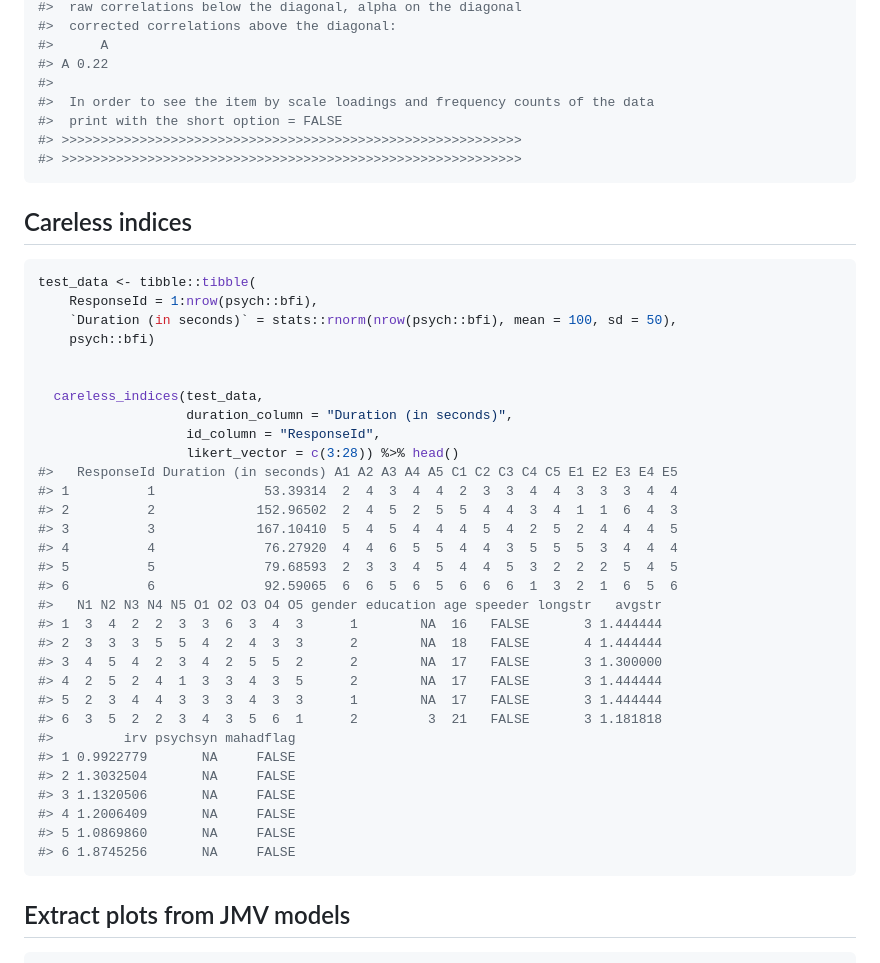
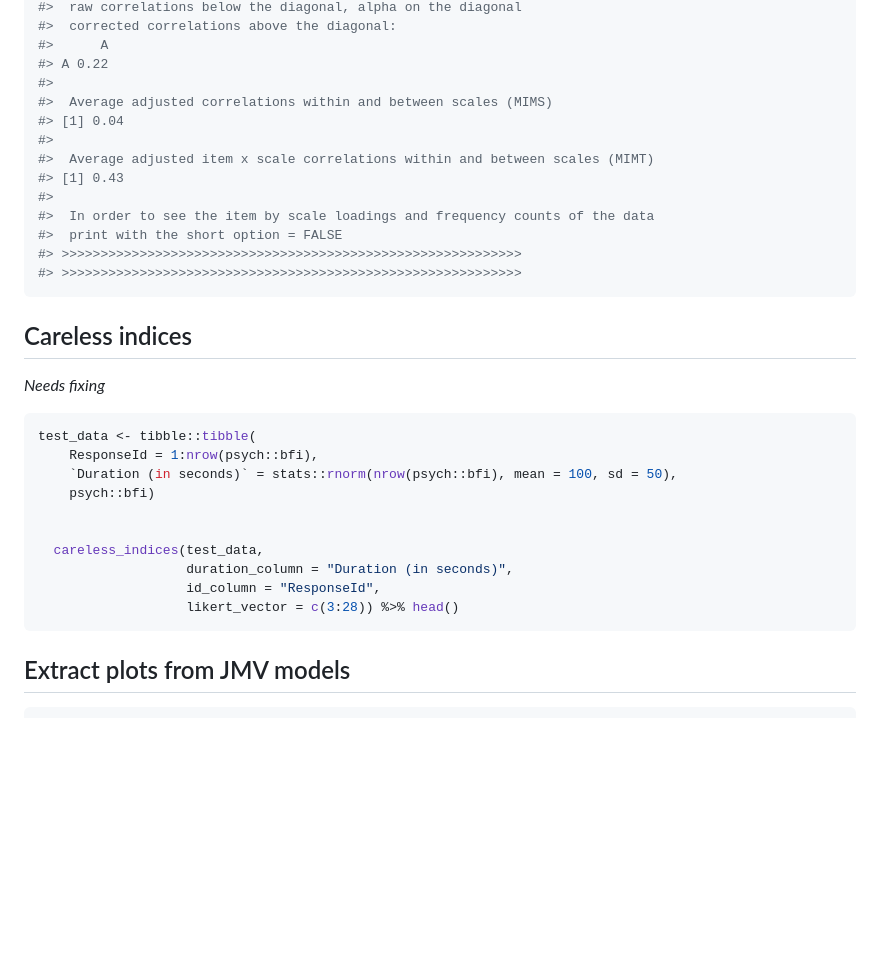
Before and after one commit to statisticsforsocialscience/hcictools, a Markdown page: readme.md, the part around the change printed below. Rendered like a GitHub page; blank space fills up the shorter version.

````diff
--- a/readme.md
+++ b/readme.md
@@ -131,6 +133,12 @@ newbfi <- psych::bfi %>% head(50) %>% auto_score("A")
 #>      A
 #> A 0.22
 #>
+#>  Average adjusted correlations within and between scales (MIMS)
+#> [1] 0.04
+#>
+#>  Average adjusted item x scale correlations within and between scales (MIMT)
+#> [1] 0.43
+#>
 #>  In order to see the item by scale loadings and frequency counts of the data
 #>  print with the short option = FALSE
 #> >>>>>>>>>>>>>>>>>>>>>>>>>>>>>>>>>>>>>>>>>>>>>>>>>>>>>>>>>>>
@@ -138,6 +146,8 @@ newbfi <- psych::bfi %>% head(50) %>% auto_score("A")
 ```
 
 ## Careless indices
+
+*Needs fixing*
 
 ``` r
 test_data <- tibble::tibble(
@@ -150,27 +160,6 @@ test_data <- tibble::tibble(
                    duration_column = "Duration (in seconds)",
                    id_column = "ResponseId",
                    likert_vector = c(3:28)) %>% head()
-#>   ResponseId Duration (in seconds) A1 A2 A3 A4 A5 C1 C2 C3 C4 C5 E1 E2 E3 E4 E5
-#> 1          1              53.39314  2  4  3  4  4  2  3  3  4  4  3  3  3  4  4
-#> 2          2             152.96502  2  4  5  2  5  5  4  4  3  4  1  1  6  4  3
-#> 3          3             167.10410  5  4  5  4  4  4  5  4  2  5  2  4  4  4  5
-#> 4          4              76.27920  4  4  6  5  5  4  4  3  5  5  5  3  4  4  4
-#> 5          5              79.68593  2  3  3  4  5  4  4  5  3  2  2  2  5  4  5
-#> 6          6              92.59065  6  6  5  6  5  6  6  6  1  3  2  1  6  5  6
-#>   N1 N2 N3 N4 N5 O1 O2 O3 O4 O5 gender education age speeder longstr   avgstr
-#> 1  3  4  2  2  3  3  6  3  4  3      1        NA  16   FALSE       3 1.444444
-#> 2  3  3  3  5  5  4  2  4  3  3      2        NA  18   FALSE       4 1.444444
-#> 3  4  5  4  2  3  4  2  5  5  2      2        NA  17   FALSE       3 1.300000
-#> 4  2  5  2  4  1  3  3  4  3  5      2        NA  17   FALSE       3 1.444444
-#> 5  2  3  4  4  3  3  3  4  3  3      1        NA  17   FALSE       3 1.444444
-#> 6  3  5  2  2  3  4  3  5  6  1      2         3  21   FALSE       3 1.181818
-#>         irv psychsyn mahadflag
-#> 1 0.9922779       NA     FALSE
-#> 2 1.3032504       NA     FALSE
-#> 3 1.1320506       NA     FALSE
-#> 4 1.2006409       NA     FALSE
-#> 5 1.0869860       NA     FALSE
-#> 6 1.8745256       NA     FALSE
 ```
 
 ## Extract plots from JMV models
````
Also changed, not shown: other parts of readme.md (+18 -16 lines), man/figures/README-ci-plot-1.png, man/figures/README-corplots-1.png, man/figures/README-corporate-1.png, man/figures/README-jmv_plot-1.png, man/figures/README-jmv_plot-2.png, 5 other files.
